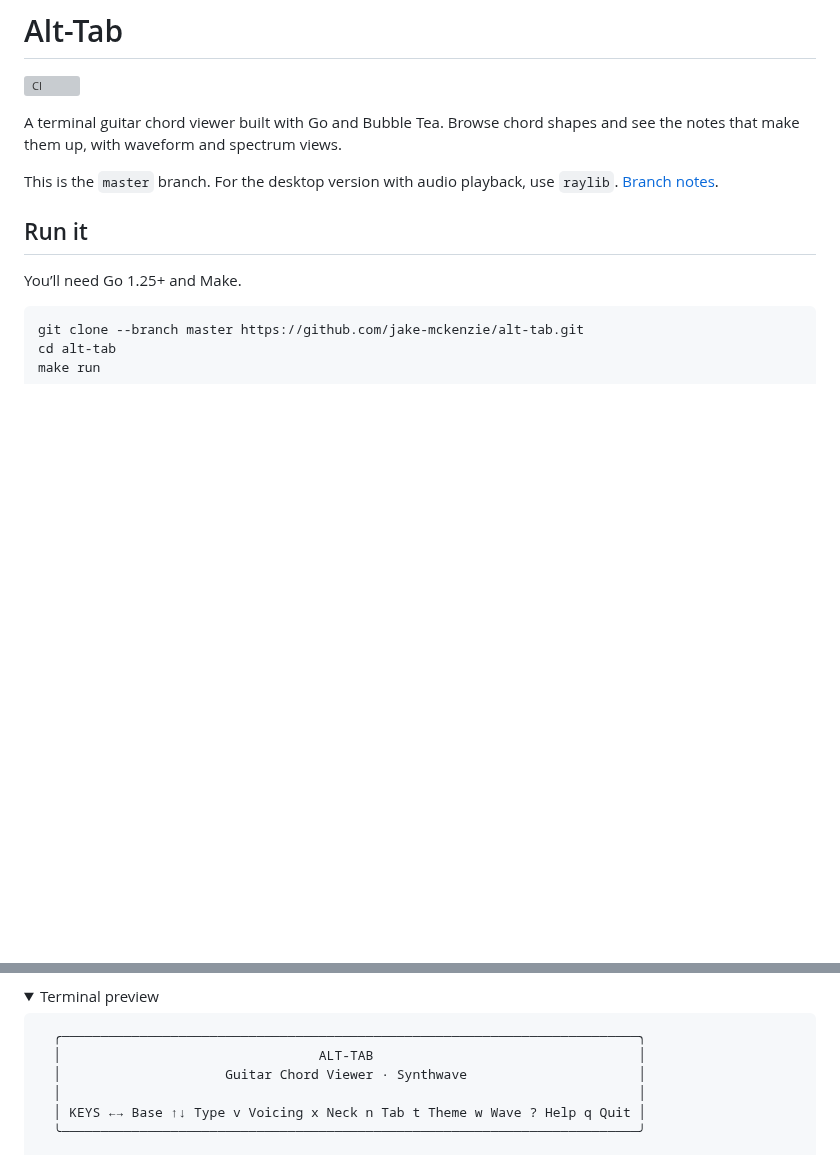
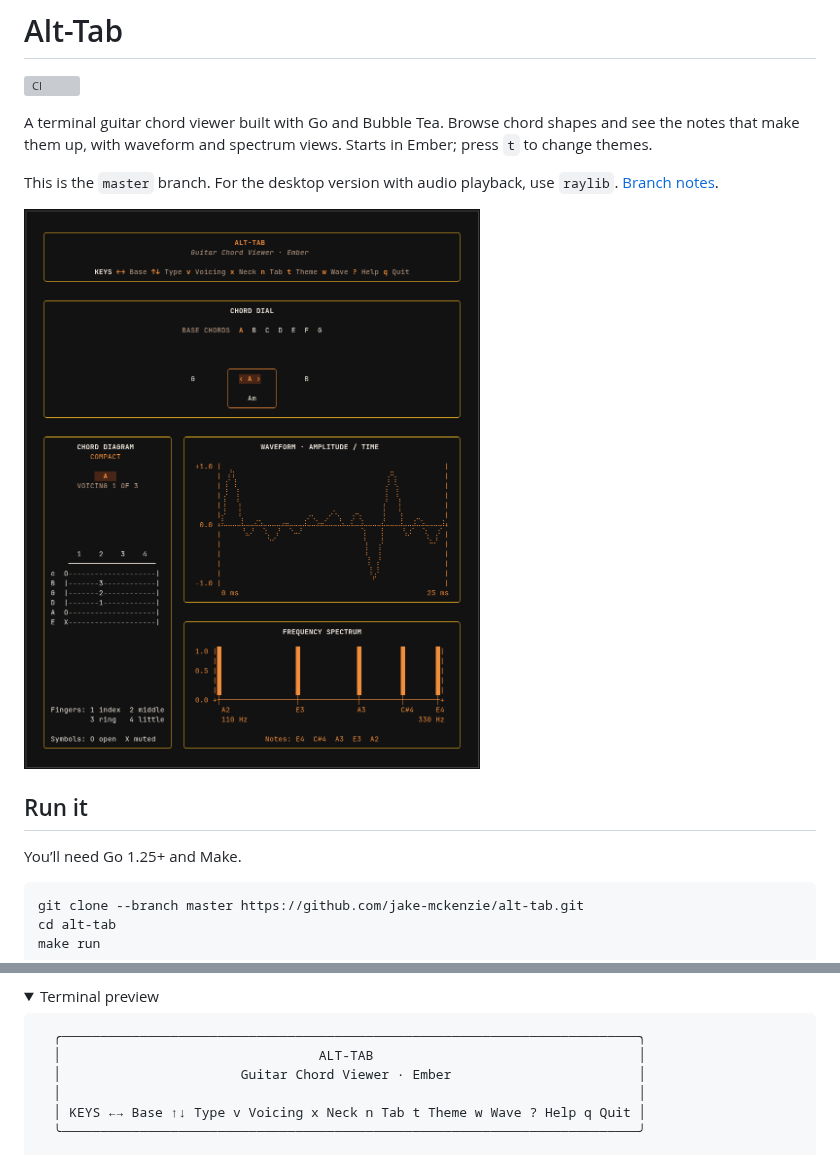
Before and after one commit to jake-mckenzie/alt-tab, a Markdown page: README.md, 2 parts joined by grey strips. GitHub-like rendering; pictures changed too: docs/images/tui-preview.png (added); folded sections open; blank space fills up the shorter version; grey boxes are pictures that could not be loaded.

Commit message:
feat: default TUI to Ember and add README screenshot

````diff
--- a/README.md
+++ b/README.md
@@ -4,9 +4,12 @@
 
 A terminal guitar chord viewer built with Go and Bubble Tea. Browse chord
 shapes and see the notes that make them up, with waveform and spectrum views.
+Starts in Ember; press `t` to change themes.
 
 This is the `master` branch. For the desktop version with audio playback, use
 `raylib`. [Branch notes](docs/branches.md).
+
+![Alt-Tab terminal interface in Ember](docs/images/tui-preview.png)
 
 ## Run it
 
@@ -51,7 +54,7 @@ Full-neck view shows frets 1–27; fret-number view uses the compact layout.
 ```text
   ╭──────────────────────────────────────────────────────────────────────────╮
   │                                 ALT-TAB                                  │
-  │                     Guitar Chord Viewer · Synthwave                      │
+  │                       Guitar Chord Viewer · Ember                        │
   │                                                                          │
   │ KEYS ←→ Base ↑↓ Type v Voicing x Neck n Tab t Theme w Wave ? Help q Quit │
   ╰──────────────────────────────────────────────────────────────────────────╯
````
Also changed, not shown: 2 other files.
